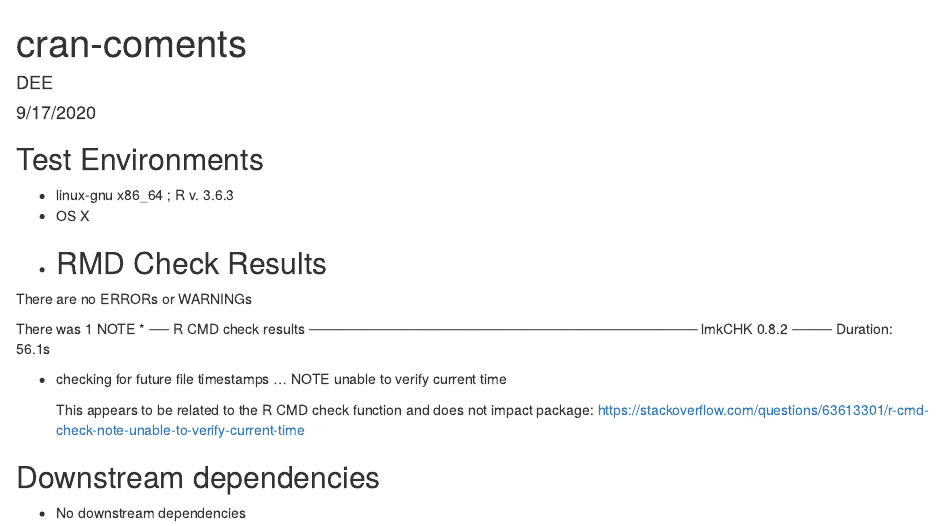
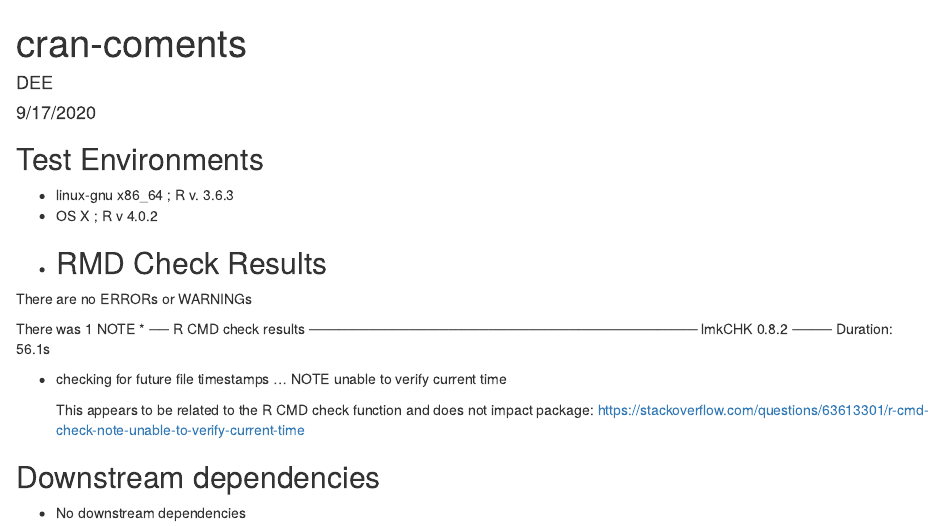
Before and after one commit to ehrlichd/lmkCHK, an R Markdown document (cran-comments.Rmd): the page in a window 1100 px wide, from its top. Rendered offline with R 4.5, knitr and Pandoc, with nearby package versions.

Commit message:
checking for release

```diff
--- a/cran-comments.Rmd
+++ b/cran-comments.Rmd
@@ -8,7 +8,7 @@ output: html_document
 ## Test Environments
 
 * linux-gnu  x86_64 ; R v. 3.6.3
-* OS X
+* OS X ; R v 4.0.2
 *
 ## RMD Check Results
 
```
Also changed, not shown: 1 other file.
